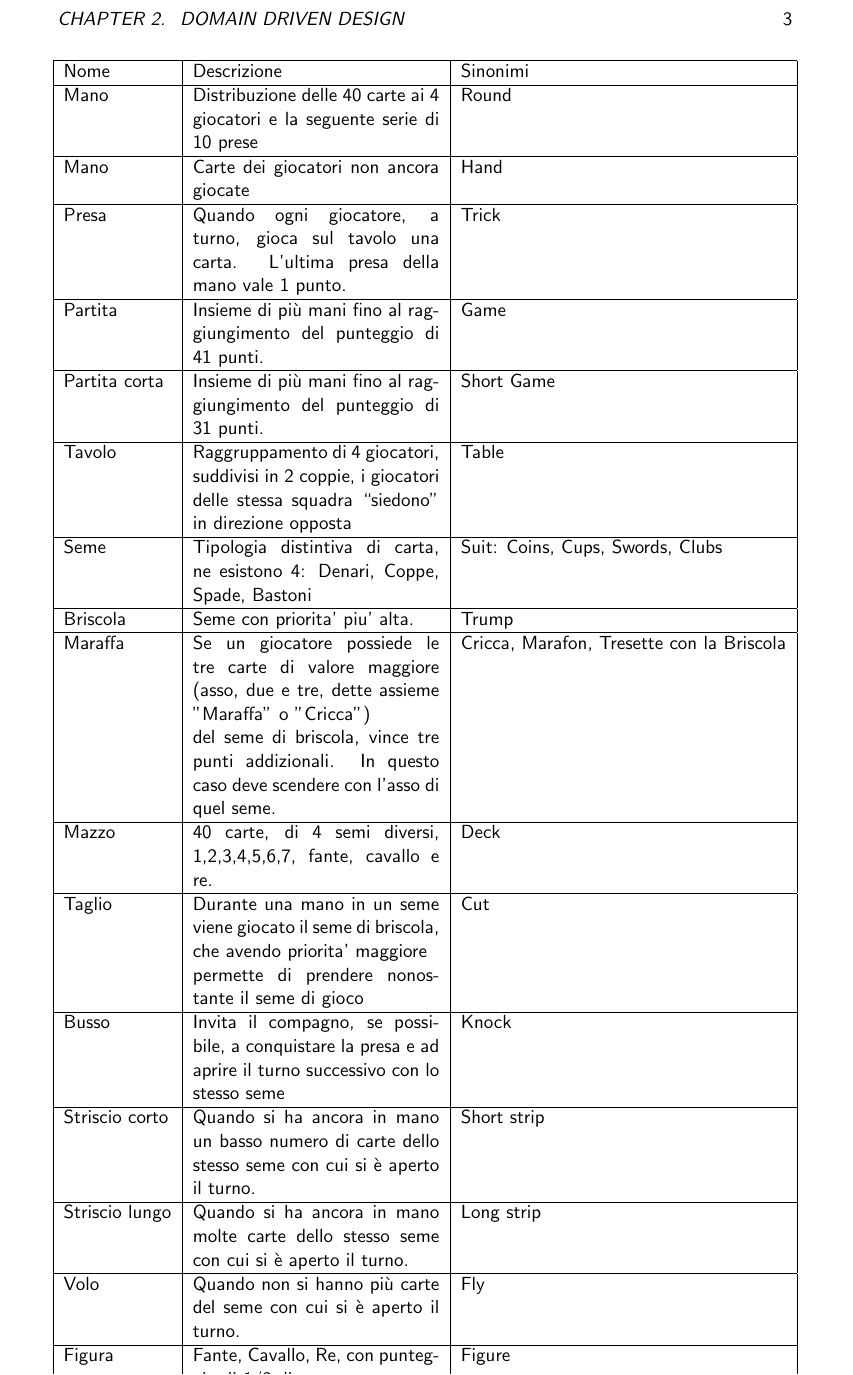
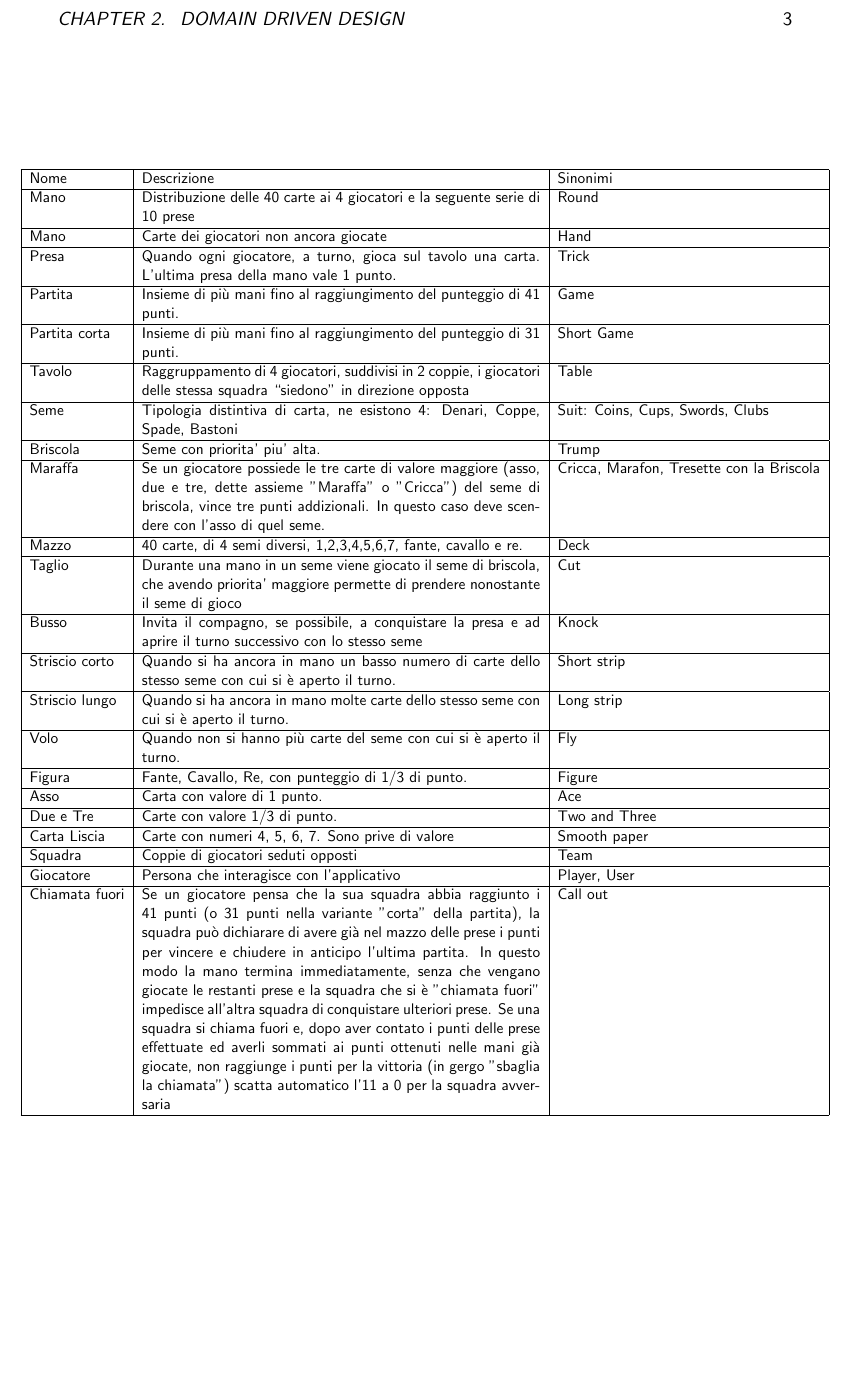
Before and after one commit to mega2799/SPE-FinalReport-MaraffaOnline, a LaTeX thesis (report/main.tex, which reads report/chapters/DDD.tex): part of page 7 of 12, cut so that both start at the same text, the shorter picture padded with empty space. Compiled offline with pdfLaTeX.

Commit message:
doc: change parbox

```diff
--- a/report/chapters/DDD.tex
+++ b/report/chapters/DDD.tex
@@ -6,7 +6,7 @@
 \begin{table}[!ht]
     \centering
     \begin{adjustbox}{max width=1.1\textwidth,center}
-    \begin{tabular}{|l|p{5cm}|l|} %l
+    \begin{tabular}{|l|p{10cm}|l|} %l
     \hline
         Nome & Descrizione & Sinonimi \\ \hline
         Mano & Distribuzione delle 40 carte ai 4 giocatori e la seguente serie di 10 prese & Round \\ \hline
@@ -37,7 +32,7 @@
         Carta Liscia & Carte con numeri 4, 5, 6, 7. Sono prive di valore & Smooth paper \\ \hline
         Squadra & Coppie di giocatori seduti opposti & Team \\ \hline
         Giocatore & Persona che interagisce con l’applicativo & Player, User \\ \hline
-        %Chiamata fuori & Se un giocatore pensa che la sua squadra abbia raggiunto i 41 punti (o 31 punti nella variante "corta" della partita), la squadra può  dichiarare di avere già nel mazzo delle prese i punti per vincere e chiudere in anticipo l'ultima partita. In questo modo la mano termina immediatamente, senza che vengano giocate le restanti prese e la squadra che si è "chiamata fuori" impedisce all'altra squadra di conquistare ulteriori prese. Se una squadra si chiama fuori e, dopo aver contato i punti delle prese effettuate ed averli sommati ai punti ottenuti nelle mani già giocate, non raggiunge i punti per la vittoria (in gergo "sbaglia la chiamata") scatta automatico l'11 a 0 per la squadra avversaria & Call out \\ \hline
+        Chiamata fuori & Se un giocatore pensa che la sua squadra abbia raggiunto i 41 punti (o 31 punti nella variante "corta" della partita), la squadra può  dichiarare di avere già nel mazzo delle prese i punti per vincere e chiudere in anticipo l'ultima partita. In questo modo la mano termina immediatamente, senza che vengano giocate le restanti prese e la squadra che si è "chiamata fuori" impedisce all'altra squadra di conquistare ulteriori prese. Se una squadra si chiama fuori e, dopo aver contato i punti delle prese effettuate ed averli sommati ai punti ottenuti nelle mani già giocate, non raggiunge i punti per la vittoria (in gergo "sbaglia la chiamata") scatta automatico l'11 a 0 per la squadra avversaria & Call out \\ \hline
     \end{tabular}
     \end{adjustbox}
 \end{table}
```
Also changed, not shown: report/chapters/DDD.tex (5 more changed lines).
